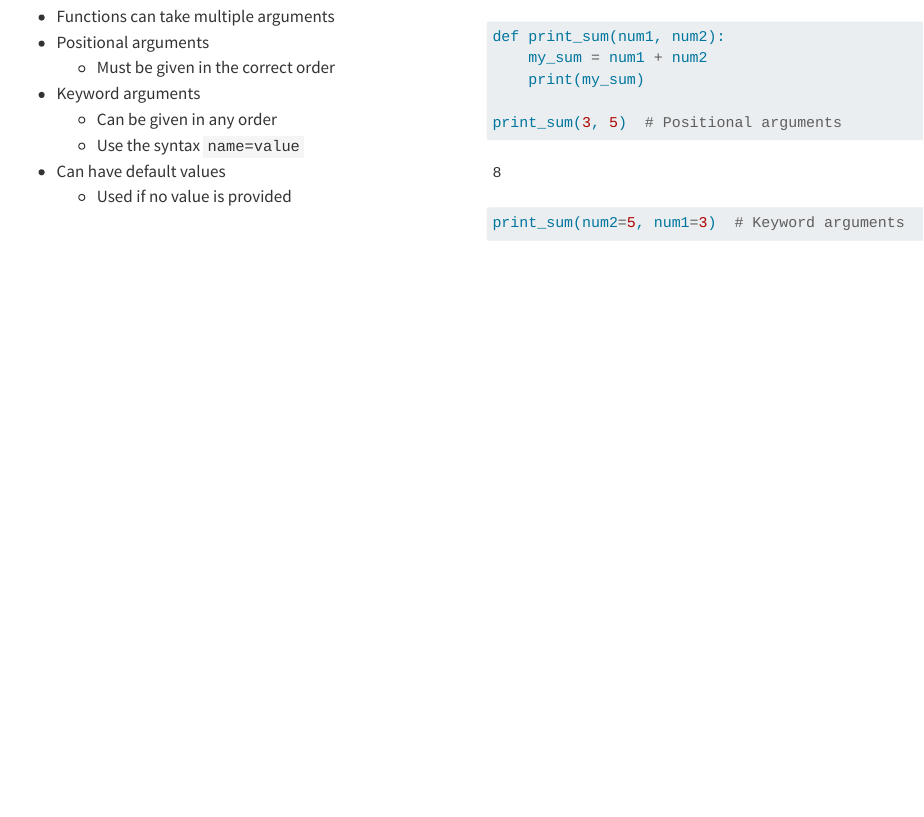
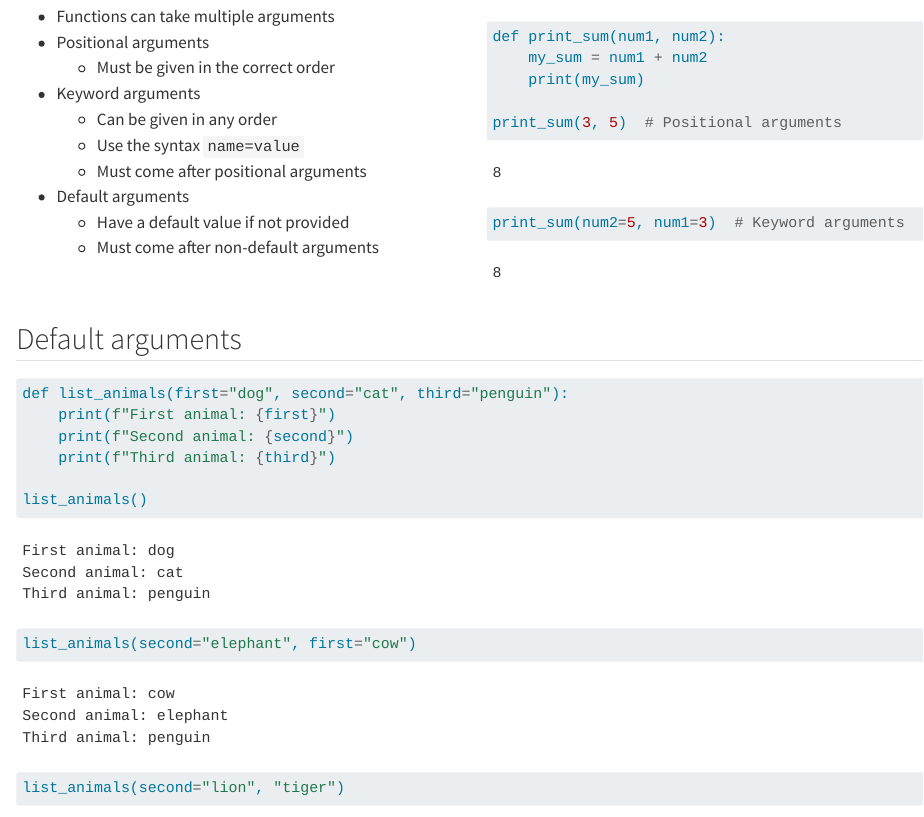
Before and after one commit to neuroinformatics-unit/course-intro-python, a Quarto document (slides/functions.qmd): the page in a window 1100 px wide, from 2290 px down. Rendered offline with R 4.5, knitr and Pandoc in place of Quarto, with nearby package versions; some code elsewhere in the file could not run offline.

Commit message:
Positional and default args

````diff
--- a/slides/functions.qmd
+++ b/slides/functions.qmd
@@ -134,3 +136,33 @@ print_sum(num2=5, num1=3)  # Keyword arguments
 ::::
 :::
 :::::
+
+## Default arguments {.smaller}
+:::: {.fragment .fade-in}
+```{python}
+#| echo: true
+#| output-location: fragment
+def list_animals(first="dog", second="cat", third="penguin"):
+    print(f"First animal: {first}")
+    print(f"Second animal: {second}")
+    print(f"Third animal: {third}")
+
+list_animals()
+```
+::::
+:::: {.fragment .fade-in}
+```{python}
+#| echo: true
+#| output-location: fragment
+#| error: true
+list_animals(second="elephant", first="cow")
+```
+::::
+:::: {.fragment .fade-in}
+``` {python}
+#| echo: true
+#| output-location: fragment
+#| error: true
+list_animals(second="lion", "tiger")
+```
+::::
````
Also changed, not shown: slides/functions.qmd (8 more changed lines).
